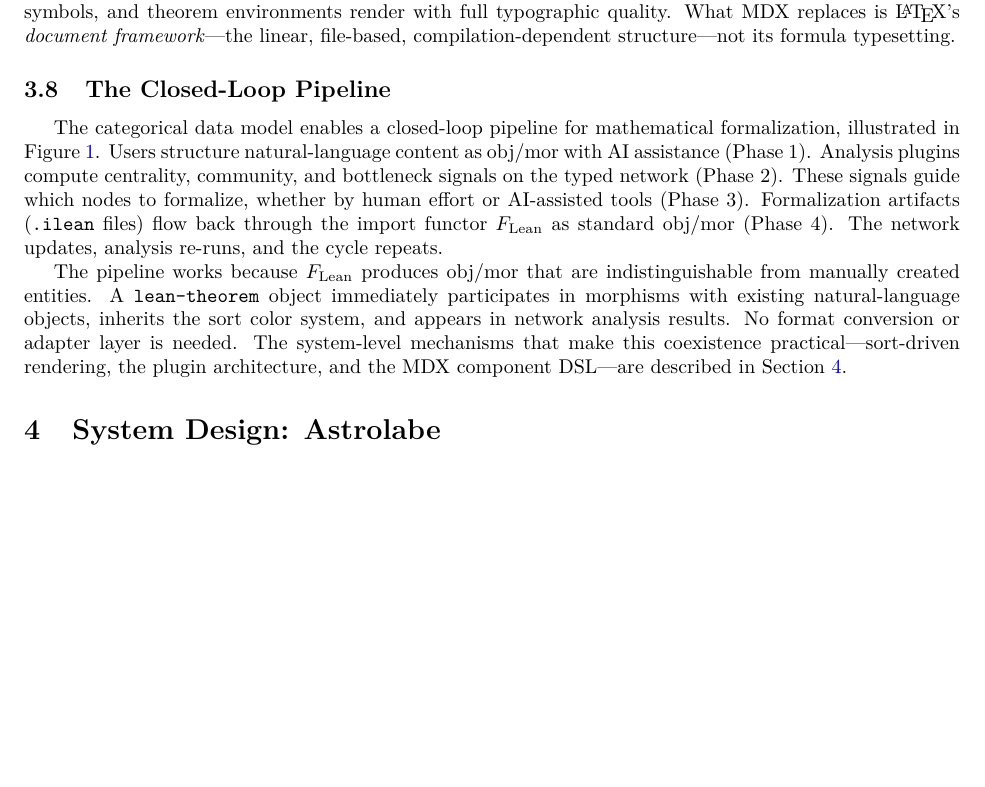
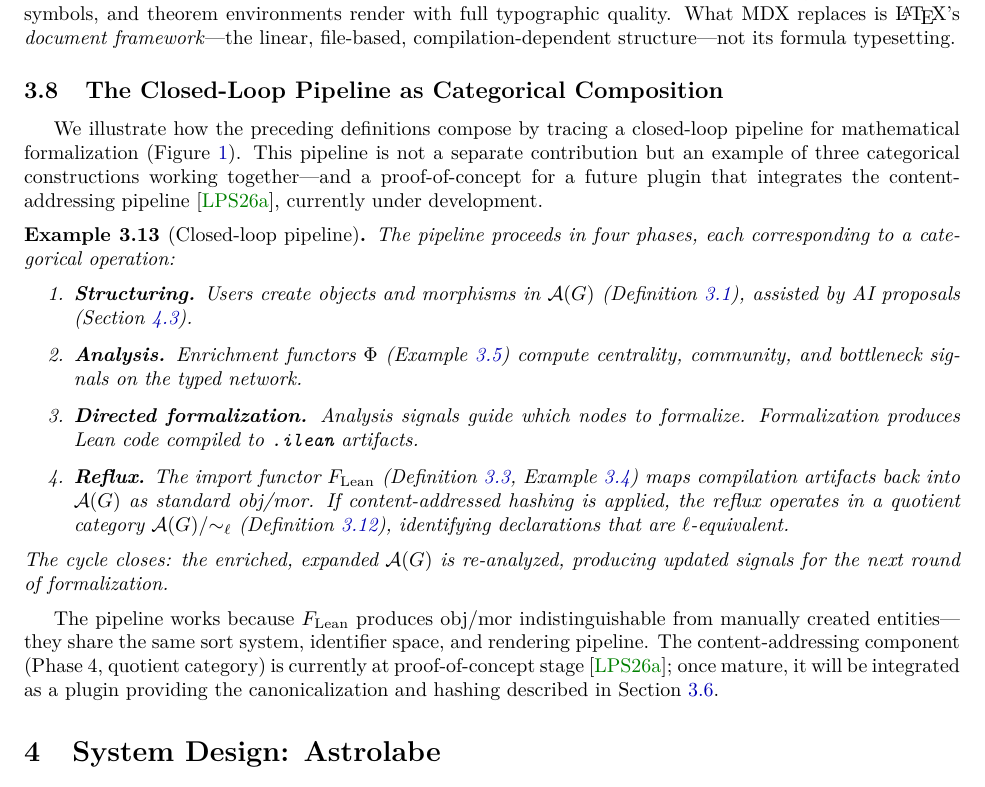
Before and after one commit to MathNetwork/Astrolabe, a LaTeX paper (paper/main.tex, which reads paper/sections/data-model.tex): part of page 13 of 23, cut so that both start at the same text, the shorter picture padded with empty space. Compiled offline with pdfLaTeX.

Commit message:
Rewrite §3.8 Pipeline as categorical composition example
- Now framed as Example 3.6: "how Definitions 3.1-3.12 compose"
- Four phases mapped to categorical operations: structuring (A(G)),
  analysis (enrichment Φ), formalization, reflux (import functor F_Lean
  + quotient category A(G)/∼_ℓ)
- Explicitly notes content-addressing is proof-of-concept stage
- References prior work [LPS26a] as future plugin, not current feature

Co-Authored-By: Claude Opus 4.6 (1M context) <noreply@anthropic.com>

```diff
--- a/paper/sections/data-model.tex
+++ b/paper/sections/data-model.tex
@@ -270,9 +270,21 @@ Third, MDX is \emph{AI-compatible}. Large language models generate valid MDX mor
 Mathematical notation is preserved: MDX embeds \LaTeX{} formulas via KaTeX, so display equations, inline symbols, and theorem environments render with full typographic quality. What MDX replaces is \LaTeX{}'s \emph{document framework}---the linear, file-based, compilation-dependent structure---not its formula typesetting.
 
 
-\subsection{The Closed-Loop Pipeline}
+\subsection{The Closed-Loop Pipeline as Categorical Composition}
 \label{sec:dm-pipeline}
 
-The categorical data model enables a closed-loop pipeline for mathematical formalization, illustrated in Figure~\ref{fig:pipeline-loop}. Users structure natural-language content as obj/mor with AI assistance (Phase~1). Analysis plugins compute centrality, community, and bottleneck signals on the typed network (Phase~2). These signals guide which nodes to formalize, whether by human effort or AI-assisted tools (Phase~3). Formalization artifacts (\texttt{.ilean} files) flow back through the import functor $F_{\mathrm{Lean}}$ as standard obj/mor (Phase~4). The network updates, analysis re-runs, and the cycle repeats.
+We illustrate how the preceding definitions compose by tracing a closed-loop pipeline for mathematical formalization (Figure~\ref{fig:pipeline-loop}). This pipeline is not a separate contribution but an example of three categorical constructions working together---and a proof-of-concept for a future plugin that integrates the content-addressing pipeline~\cite{LiParisSeverini2026}, currently under development.
 
-The pipeline works because $F_{\mathrm{Lean}}$ produces obj/mor that are indistinguishable from manually created entities. A \texttt{lean-theorem} object immediately participates in morphisms with existing natural-language objects, inherits the sort color system, and appears in network analysis results. No format conversion or adapter layer is needed. The system-level mechanisms that make this coexistence practical---sort-driven rendering, the plugin architecture, and the MDX component DSL---are described in Section~\ref{sec:system}.
+\begin{example}[Closed-loop pipeline]
+\label{ex:pipeline}
+The pipeline proceeds in four phases, each corresponding to a categorical operation:
+\begin{enumerate}
+    \item \textbf{Structuring.} Users create objects and morphisms in $\mathcal{A}(G)$ (Definition~\ref{def:knowledge-graph}), assisted by AI proposals (Section~\ref{sec:sys-ai}).
+    \item \textbf{Analysis.} Enrichment functors $\Phi$ (Example~\ref{ex:analysis-enrichment}) compute centrality, community, and bottleneck signals on the typed network.
+    \item \textbf{Directed formalization.} Analysis signals guide which nodes to formalize. Formalization produces Lean code compiled to \texttt{.ilean} artifacts.
+    \item \textbf{Reflux.} The import functor $F_{\mathrm{Lean}}$ (Definition~\ref{def:plugin-functor}, Example~\ref{ex:import-functor}) maps compilation artifacts back into $\mathcal{A}(G)$ as standard obj/mor. If content-addressed hashing is applied, the reflux operates in a quotient category $\mathcal{A}(G)/{\sim_\ell}$ (Definition~\ref{def:quotient-category}), identifying declarations that are $\ell$-equivalent.
+\end{enumerate}
+The cycle closes: the enriched, expanded $\mathcal{A}(G)$ is re-analyzed, producing updated signals for the next round of formalization.
+\end{example}
+
+The pipeline works because $F_{\mathrm{Lean}}$ produces obj/mor indistinguishable from manually created entities---they share the same sort system, identifier space, and rendering pipeline. The content-addressing component (Phase~4, quotient category) is currently at proof-of-concept stage~\cite{LiParisSeverini2026}; once mature, it will be integrated as a plugin providing the canonicalization and hashing described in Section~\ref{sec:dm-quotient}.
```
